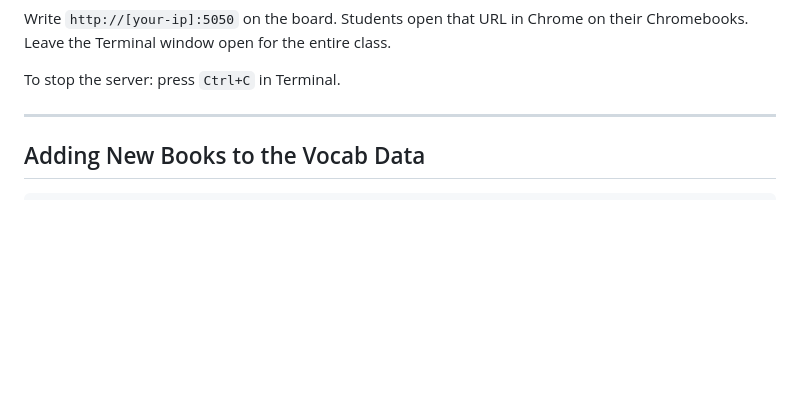
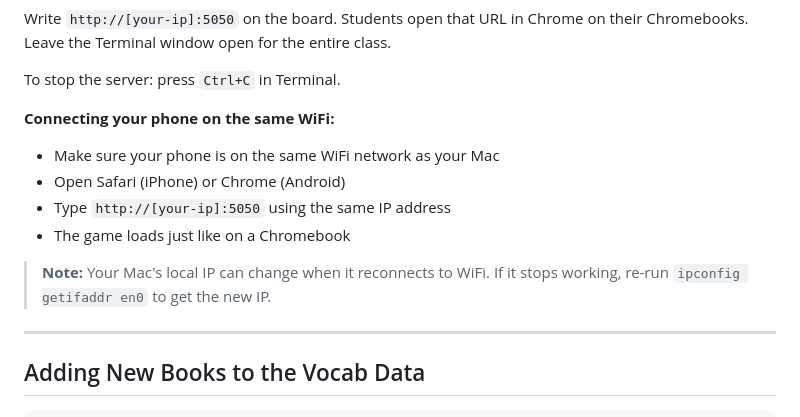
Before and after one commit to Cmannaberg/layer-game, a Markdown page: hebrew-vocab-game/WORKFLOW.md, the part around the change. Drawn GitHub-style; blank space fills up the shorter version.

Commit message:
Add phone/device connection instructions to WORKFLOW.md
Co-Authored-By: Claude Sonnet 4.6 <noreply@anthropic.com>

```diff
--- a/hebrew-vocab-game/WORKFLOW.md
+++ b/hebrew-vocab-game/WORKFLOW.md
@@ -43,6 +43,15 @@ Students open that URL in Chrome on their Chromebooks.
 Leave the Terminal window open for the entire class.
 
 To stop the server: press `Ctrl+C` in Terminal.
+
+**Connecting your phone on the same WiFi:**
+- Make sure your phone is on the same WiFi network as your Mac
+- Open Safari (iPhone) or Chrome (Android)
+- Type `http://[your-ip]:5050` using the same IP address
+- The game loads just like on a Chromebook
+
+> **Note:** Your Mac's local IP can change when it reconnects to WiFi.
+> If it stops working, re-run `ipconfig getifaddr en0` to get the new IP.
 
 ---
 
```
